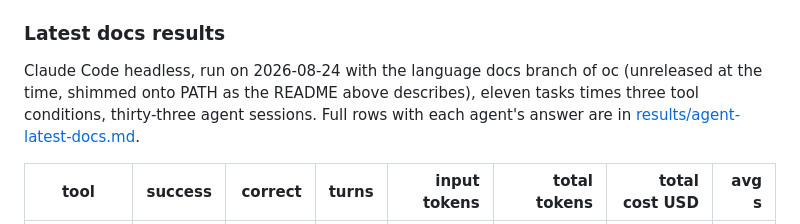
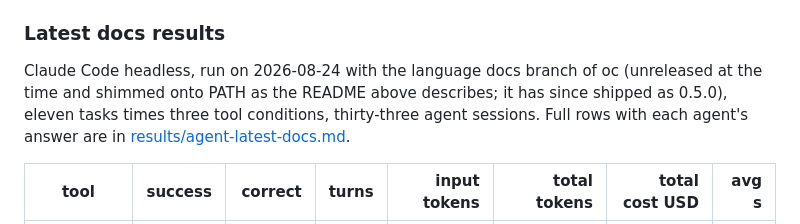
Before and after one commit to only-cli/benchmarks, a Markdown page: README.md, the part around the change. GitHub-like rendering.

Commit message:
note that the language docs shortcuts shipped in oc 0.5.0

```diff
--- a/README.md
+++ b/README.md
@@ -239,7 +239,7 @@ Here the result is accuracy as well as cost: codex's own web search answered the
 
 ### Latest docs results
 
-Claude Code headless, run on 2026-08-24 with the language docs branch of oc (unreleased at the time, shimmed onto PATH as the README above describes), eleven tasks times three tool conditions, thirty-three agent sessions. Full rows with each agent's answer are in [results/agent-latest-docs.md](results/agent-latest-docs.md).
+Claude Code headless, run on 2026-08-24 with the language docs branch of oc (unreleased at the time and shimmed onto PATH as the README above describes; it has since shipped as 0.5.0), eleven tasks times three tool conditions, thirty-three agent sessions. Full rows with each agent's answer are in [results/agent-latest-docs.md](results/agent-latest-docs.md).
 
 | tool | success | correct | turns | input tokens | total tokens | total cost USD | avg s |
 | --- | ---: | ---: | ---: | ---: | ---: | ---: | ---: |
```
